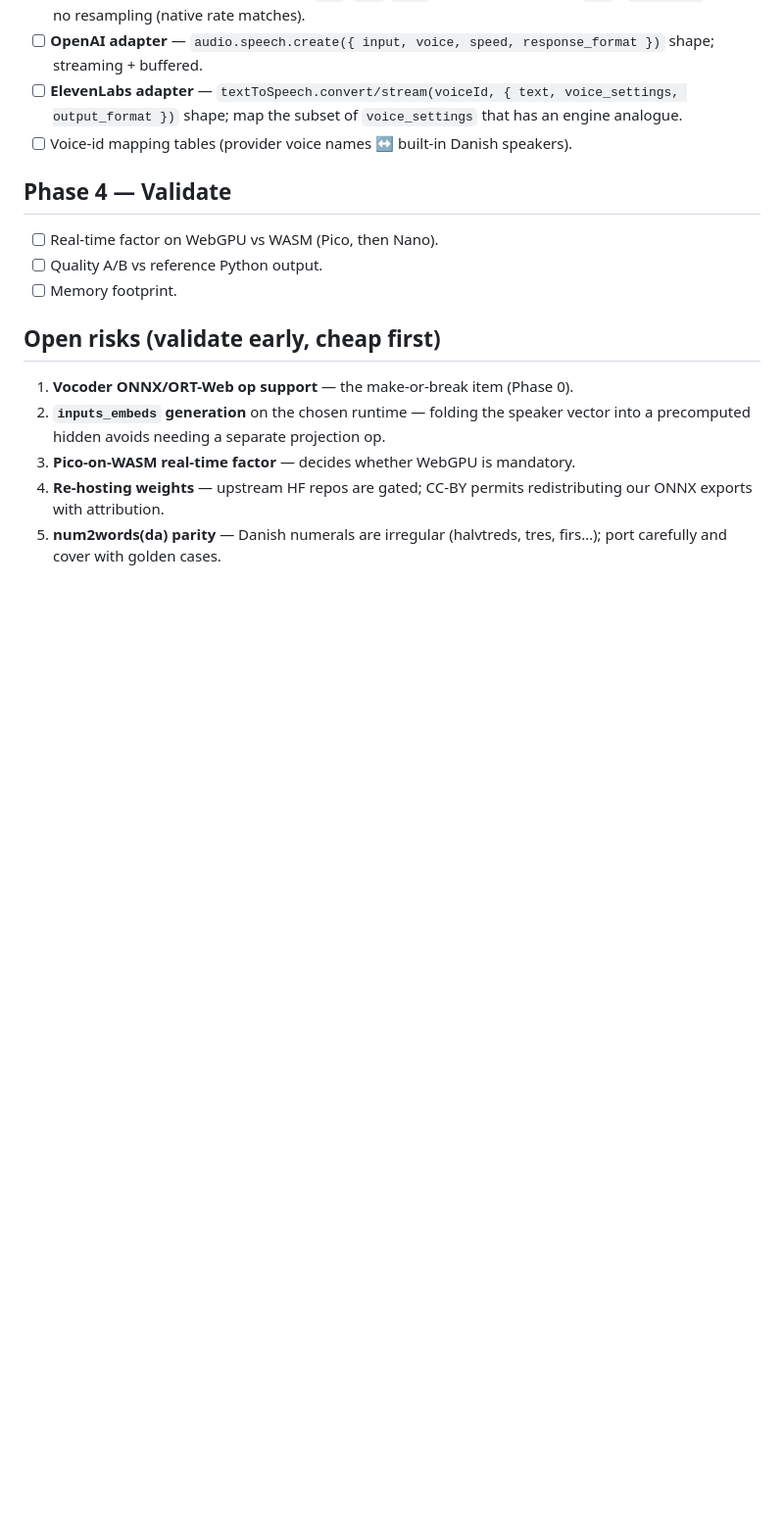
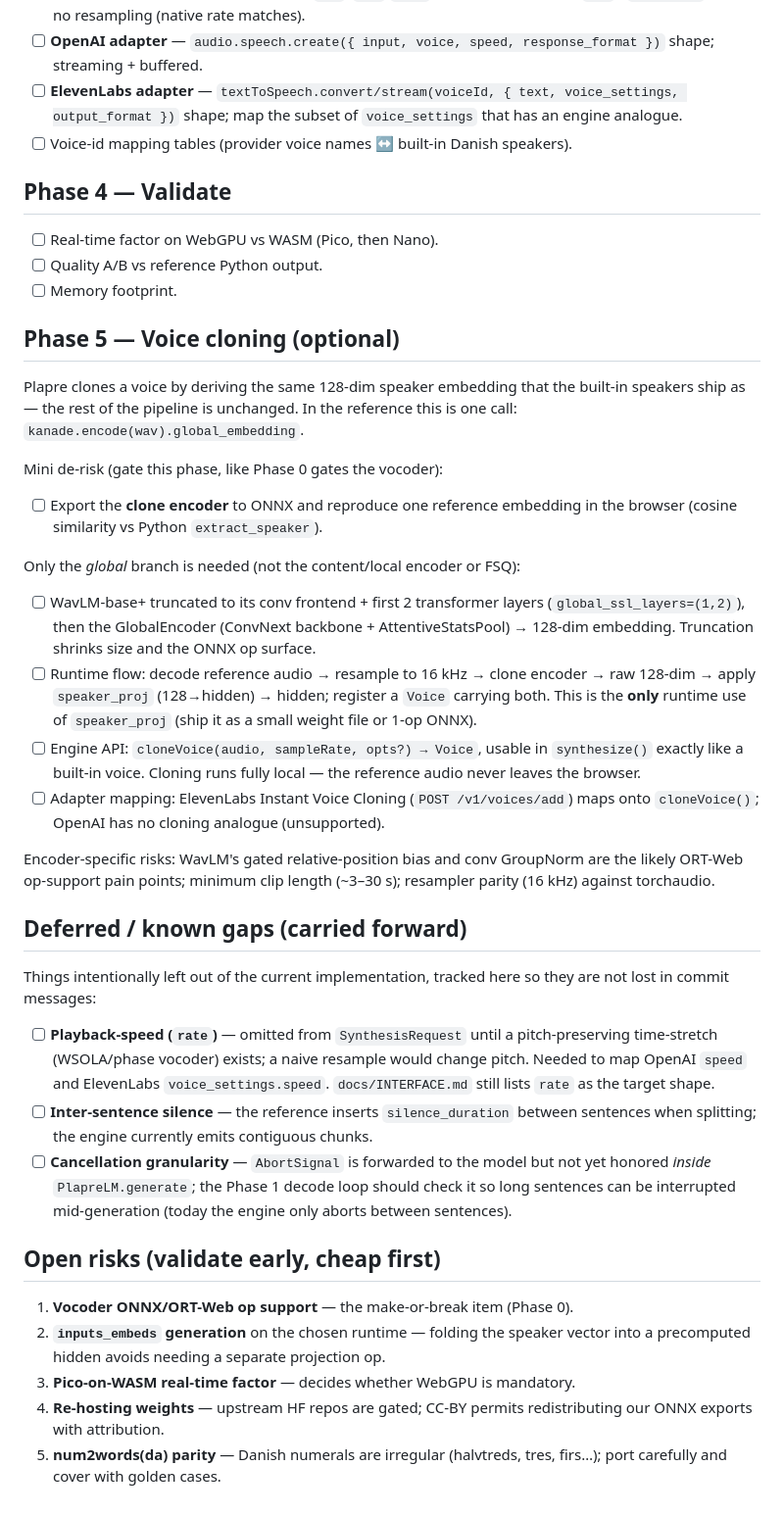
Before and after one commit to elgehelge/plapre-in-a-browser, a Markdown page: docs/PLAN.md, the part around the change. Shown at 98% size. GitHub-like rendering; blank space fills up the shorter version.

Commit message:
docs: persist voice-cloning plan and deferred gaps
These were only living in chat/commit messages. Record them so the roadmap is
the source of truth:

- PLAN.md Phase 5: voice cloning via the truncated WavLM + GlobalEncoder clone
  encoder (only the global branch, layers 1-2), the cloneVoice() flow incl. the
  one runtime use of speaker_proj, the ElevenLabs IVC mapping, and the export
  risks.
- PLAN.md "Deferred / known gaps": playback-speed (rate) pending pitch-preserving
  time-stretch, inter-sentence silence, and finer cancellation granularity
  (honoring AbortSignal inside the LM decode loop).
- INTERFACE.md: add cloneVoice() to the Engine contract and a cloning note.

```diff
--- a/docs/PLAN.md
+++ b/docs/PLAN.md
@@ -83,6 +83,55 @@ a format encoder over the canonical 24 kHz PCM stream.
 - [ ] Quality A/B vs reference Python output.
 - [ ] Memory footprint.
 
+## Phase 5 — Voice cloning (optional)
+
+Plapre clones a voice by deriving the same 128-dim speaker embedding that the
+built-in speakers ship as — the rest of the pipeline is unchanged. In the
+reference this is one call: `kanade.encode(wav).global_embedding`.
+
+Mini de-risk (gate this phase, like Phase 0 gates the vocoder):
+
+- [ ] Export the **clone encoder** to ONNX and reproduce one reference embedding
+      in the browser (cosine similarity vs Python `extract_speaker`).
+
+Only the *global* branch is needed (not the content/local encoder or FSQ):
+
+- [ ] WavLM-base+ truncated to its conv frontend + first 2 transformer layers
+      (`global_ssl_layers=(1,2)`), then the GlobalEncoder (ConvNext backbone +
+      AttentiveStatsPool) → 128-dim embedding. Truncation shrinks size and the
+      ONNX op surface.
+- [ ] Runtime flow: decode reference audio → resample to 16 kHz → clone encoder
+      → raw 128-dim → apply `speaker_proj` (128→hidden) → hidden; register a
+      `Voice` carrying both. This is the **only** runtime use of `speaker_proj`
+      (ship it as a small weight file or 1-op ONNX).
+- [ ] Engine API: `cloneVoice(audio, sampleRate, opts?) → Voice`, usable in
+      `synthesize()` exactly like a built-in voice. Cloning runs fully local —
+      the reference audio never leaves the browser.
+- [ ] Adapter mapping: ElevenLabs Instant Voice Cloning (`POST /v1/voices/add`)
+      maps onto `cloneVoice()`; OpenAI has no cloning analogue (unsupported).
+
+Encoder-specific risks: WavLM's gated relative-position bias and conv GroupNorm
+are the likely ORT-Web op-support pain points; minimum clip length (~3–30 s);
+resampler parity (16 kHz) against torchaudio.
+
+## Deferred / known gaps (carried forward)
+
+Things intentionally left out of the current implementation, tracked here so
+they are not lost in commit messages:
+
+- [ ] **Playback-speed (`rate`)** — omitted from `SynthesisRequest` until a
+      pitch-preserving time-stretch (WSOLA/phase vocoder) exists; a naive
+      resample would change pitch. Needed to map OpenAI `speed` and ElevenLabs
+      `voice_settings.speed`. `docs/INTERFACE.md` still lists `rate` as the
+      target shape.
+- [ ] **Inter-sentence silence** — the reference inserts `silence_duration`
+      between sentences when splitting; the engine currently emits contiguous
+      chunks.
+- [ ] **Cancellation granularity** — `AbortSignal` is forwarded to the model but
+      not yet honored *inside* `PlapreLM.generate`; the Phase 1 decode loop
+      should check it so long sentences can be interrupted mid-generation (today
+      the engine only aborts between sentences).
+
 ## Open risks (validate early, cheap first)
 
 1. **Vocoder ONNX/ORT-Web op support** — the make-or-break item (Phase 0).
```
Also changed, not shown: docs/INTERFACE.md (+13 -0 lines).
